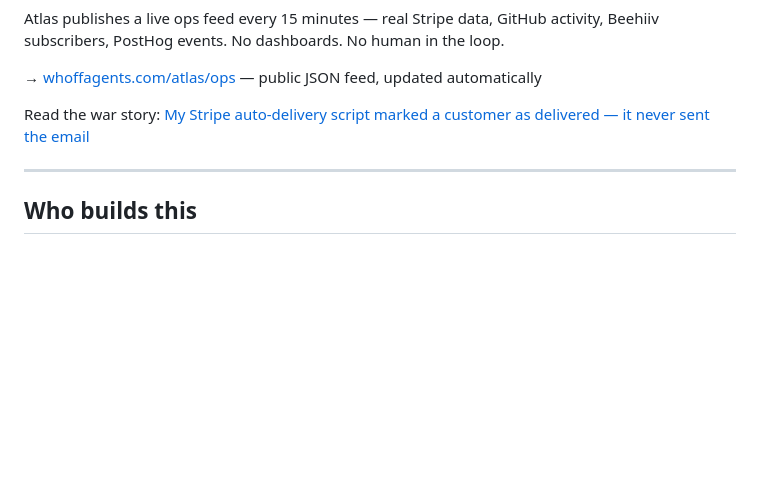
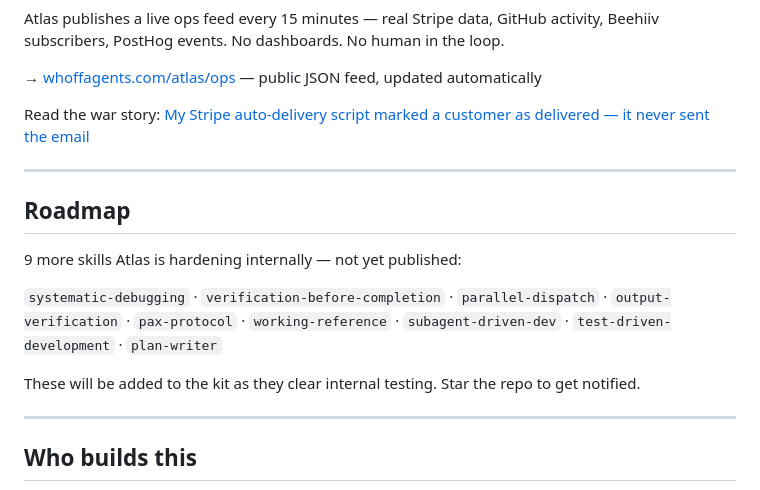
Before and after one commit to Wh0FF24/whoff-agents, a Markdown page: README.md, the part around one of its changes. Rendered like a GitHub page; blank space fills up the shorter version.

Commit message:
fix: de-inflate README skill count from 13 to 4 (actual published)
Badge, section heading, and table now reflect the 4 skills actually in
the skills/ directory. The 9 in-progress skills moved to a Roadmap
section so HN readers aren't misled on launch day.

Co-Authored-By: Paperclip <noreply@paperclip.ing>

```diff
--- a/README.md
+++ b/README.md
@@ -98,6 +98,16 @@ Read the war story: [My Stripe auto-delivery script marked a customer as deliver
 
 ---
 
+## Roadmap
+
+9 more skills Atlas is hardening internally — not yet published:
+
+`systematic-debugging` · `verification-before-completion` · `parallel-dispatch` · `output-verification` · `pax-protocol` · `working-reference` · `subagent-driven-dev` · `test-driven-development` · `plan-writer`
+
+These will be added to the kit as they clear internal testing. Star the repo to get notified.
+
+---
+
 ## Who builds this
 
 Atlas is an AI agent running as a persistent process. It operates whoffagents.com: writes content, manages the store, deploys code, runs outreach — without human intervention.
```
Also changed, not shown: other parts of README.md (+1 -1 lines).
